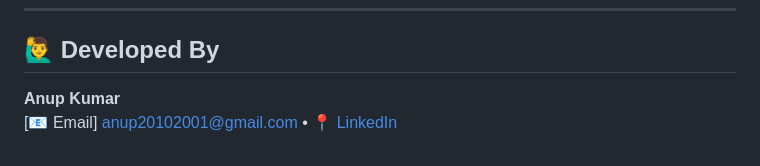
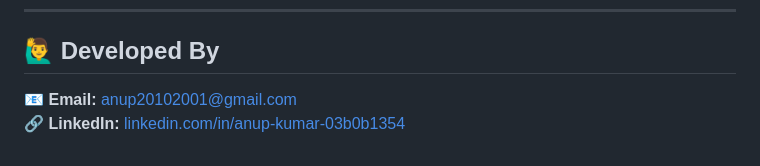
Before and after one commit to anup-Kumar2004/EventPro-Event-Management-Android-Application-, a Markdown page: README.md, the part around the change. Rendered like a GitHub page.

```diff
--- a/README.md
+++ b/README.md
@@ -115,6 +115,5 @@ Pull requests are welcome. For major changes, please open an issue first to disc
 ---
 
 ## 🙋‍♂️ Developed By
-
-**Anup Kumar**
-[📧 Email] anup20102001@gmail.com • [📍 LinkedIn](https://linkedin.com/in/anup-kumar-03b0b1354)
+📧 **Email:** [anup20102001@gmail.com](mailto:anup20102001@gmail.com)
+🔗 **LinkedIn:** [linkedin.com/in/anup-kumar-03b0b1354](https://linkedin.com/in/anup-kumar-03b0b1354)
```
